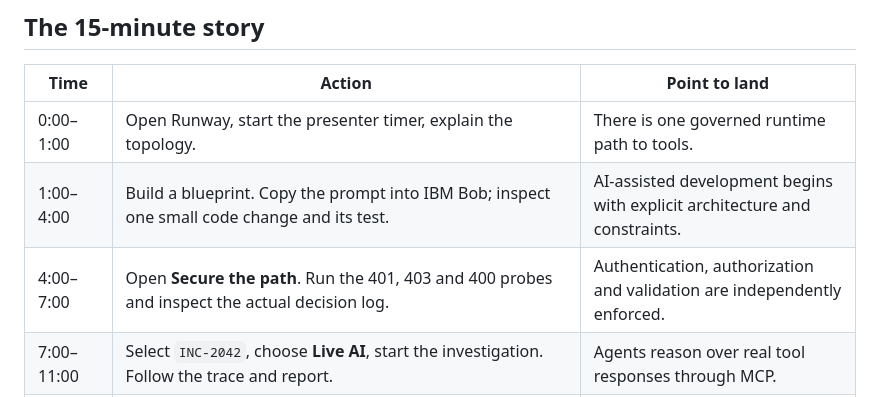
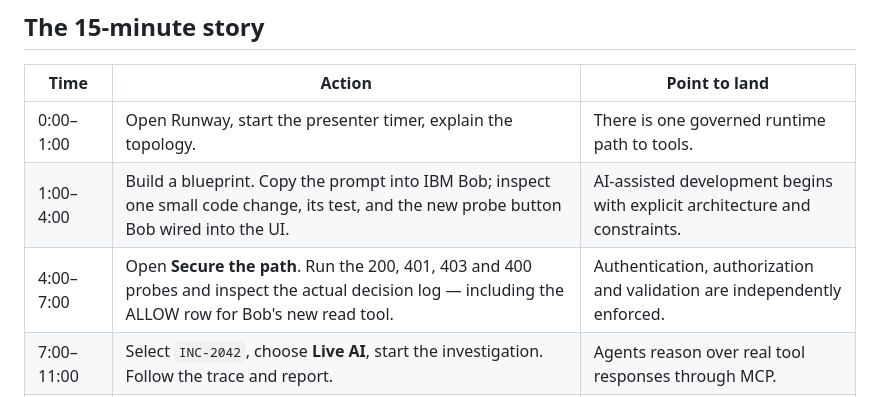
Before and after one commit to danieloh30/enterprise-ai-runway, a Markdown page: README.md, the part around the change. Rendered like a GitHub page.

Commit message:
Align the 15-minute story with the 200 probe and Bob's new tool row

```diff
--- a/README.md
+++ b/README.md
@@ -53,8 +53,8 @@ This is a hardened, runnable reference application. An actual production deploym
 | Time | Action | Point to land |
 |---|---|---|
 | 0:00–1:00 | Open Runway, start the presenter timer, explain the topology. | There is one governed runtime path to tools. |
-| 1:00–4:00 | Build a blueprint. Copy the prompt into IBM Bob; inspect one small code change and its test. | AI-assisted development begins with explicit architecture and constraints. |
-| 4:00–7:00 | Open **Secure the path**. Run the 401, 403 and 400 probes and inspect the actual decision log. | Authentication, authorization and validation are independently enforced. |
+| 1:00–4:00 | Build a blueprint. Copy the prompt into IBM Bob; inspect one small code change, its test, and the new probe button Bob wired into the UI. | AI-assisted development begins with explicit architecture and constraints. |
+| 4:00–7:00 | Open **Secure the path**. Run the 200, 401, 403 and 400 probes and inspect the actual decision log — including the ALLOW row for Bob's new read tool. | Authentication, authorization and validation are independently enforced. |
 | 7:00–11:00 | Select `INC-2042`, choose **Live AI**, start the investigation. Follow the trace and report. | Agents reason over real tool responses through MCP. |
 | 11:00–13:00 | Approve the follow-up. Reopen the run from history. | Human authority and idempotent execution live outside the model. |
 | 13:00–15:00 | Show the two Java agent interfaces and the MCP tool, and the `[datapower]` transactions in the launcher. Discuss scaling to an entitled DataPower / API Connect deployment. | The same application boundary already sits behind a real enterprise gateway. |
```
